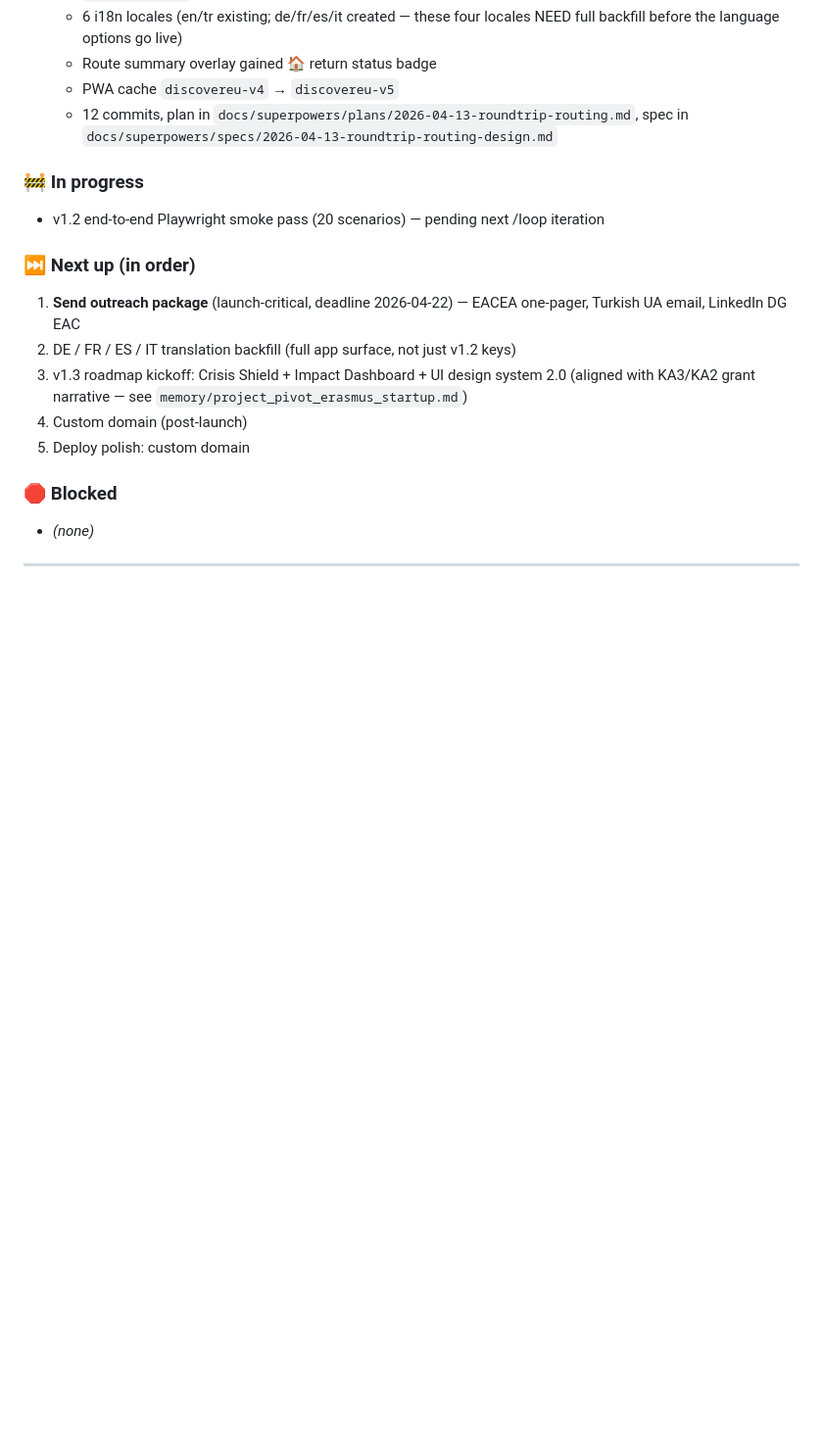
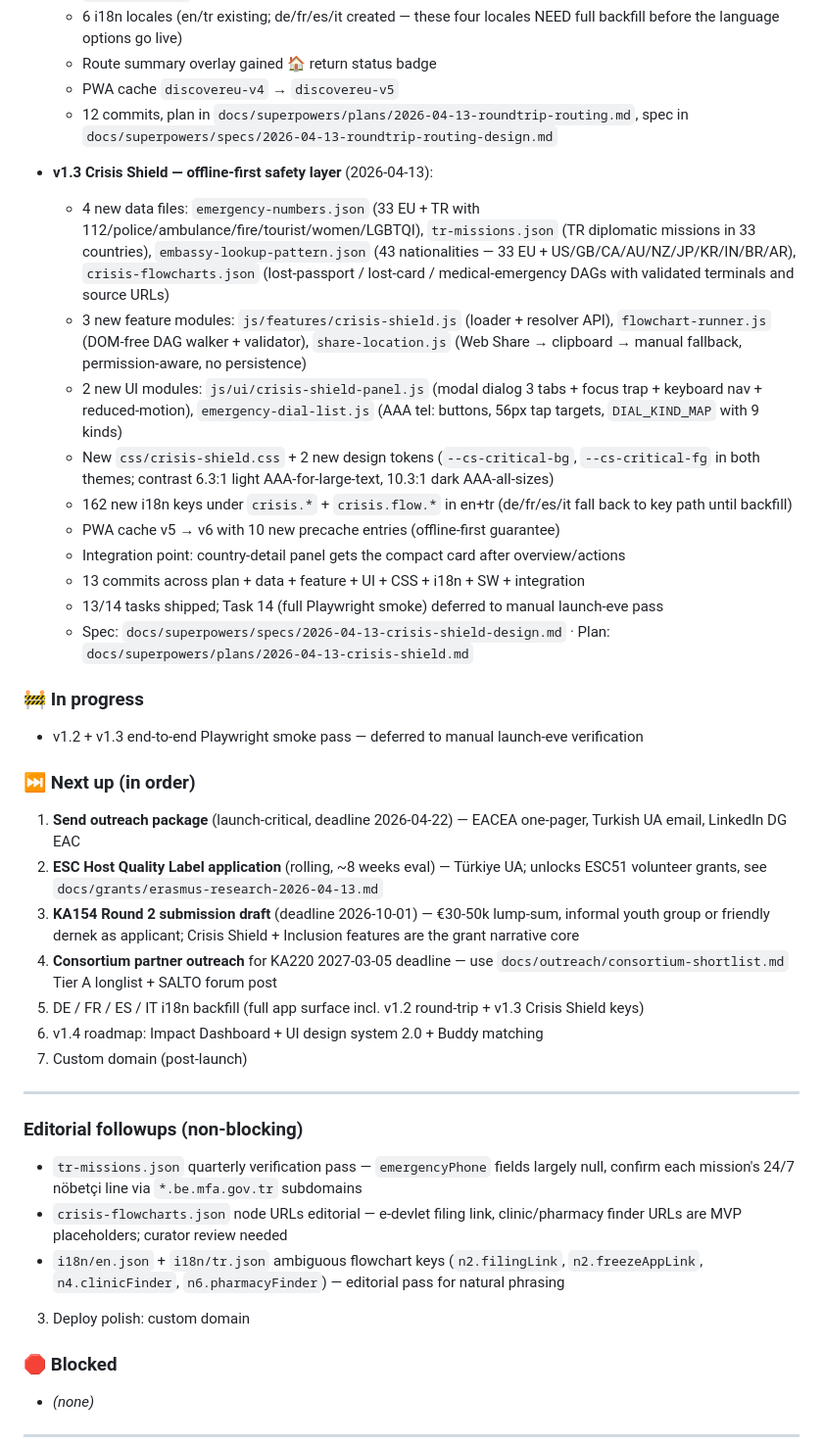
Before and after one commit to embeddedJedi/discovereu-companion, a Markdown page: PROGRESS.md, the part around the change. Shown at 98% size. Rendered like a GitHub page; blank space fills up the shorter version.

Commit message:
docs(v1.3): Crisis Shield sub-project shipped — 13/14 tasks, editorial followups logged
Co-Authored-By: Claude Opus 4.6 (1M context) <noreply@anthropic.com>

```diff
--- a/PROGRESS.md
+++ b/PROGRESS.md
@@ -400,14 +400,36 @@ All loaded with SRI hashes (to add in Phase 1).
   - PWA cache `discovereu-v4` → `discovereu-v5`
   - 12 commits, plan in `docs/superpowers/plans/2026-04-13-roundtrip-routing.md`, spec in `docs/superpowers/specs/2026-04-13-roundtrip-routing-design.md`
 
+- **v1.3 Crisis Shield — offline-first safety layer** (2026-04-13):
+  - 4 new data files: `emergency-numbers.json` (33 EU + TR with 112/police/ambulance/fire/tourist/women/LGBTQI), `tr-missions.json` (TR diplomatic missions in 33 countries), `embassy-lookup-pattern.json` (43 nationalities — 33 EU + US/GB/CA/AU/NZ/JP/KR/IN/BR/AR), `crisis-flowcharts.json` (lost-passport / lost-card / medical-emergency DAGs with validated terminals and source URLs)
+  - 3 new feature modules: `js/features/crisis-shield.js` (loader + resolver API), `flowchart-runner.js` (DOM-free DAG walker + validator), `share-location.js` (Web Share → clipboard → manual fallback, permission-aware, no persistence)
+  - 2 new UI modules: `js/ui/crisis-shield-panel.js` (modal dialog 3 tabs + focus trap + keyboard nav + reduced-motion), `emergency-dial-list.js` (AAA tel: buttons, 56px tap targets, `DIAL_KIND_MAP` with 9 kinds)
+  - New `css/crisis-shield.css` + 2 new design tokens (`--cs-critical-bg`, `--cs-critical-fg` in both themes; contrast 6.3:1 light AAA-for-large-text, 10.3:1 dark AAA-all-sizes)
+  - 162 new i18n keys under `crisis.*` + `crisis.flow.*` in en+tr (de/fr/es/it fall back to key path until backfill)
+  - PWA cache v5 → v6 with 10 new precache entries (offline-first guarantee)
+  - Integration point: country-detail panel gets the compact card after overview/actions
+  - 13 commits across plan + data + feature + UI + CSS + i18n + SW + integration
+  - 13/14 tasks shipped; Task 14 (full Playwright smoke) deferred to manual launch-eve pass
+  - Spec: `docs/superpowers/specs/2026-04-13-crisis-shield-design.md` · Plan: `docs/superpowers/plans/2026-04-13-crisis-shield.md`
+
 ### 🚧 In progress
-- v1.2 end-to-end Playwright smoke pass (20 scenarios) — pending next /loop iteration
+- v1.2 + v1.3 end-to-end Playwright smoke pass — deferred to manual launch-eve verification
 
 ### ⏭ Next up (in order)
 1. **Send outreach package** (launch-critical, deadline 2026-04-22) — EACEA one-pager, Turkish UA email, LinkedIn DG EAC
-2. DE / FR / ES / IT translation backfill (full app surface, not just v1.2 keys)
-3. v1.3 roadmap kickoff: Crisis Shield + Impact Dashboard + UI design system 2.0 (aligned with KA3/KA2 grant narrative — see `memory/project_pivot_erasmus_startup.md`)
-4. Custom domain (post-launch)
+2. **ESC Host Quality Label application** (rolling, ~8 weeks eval) — Türkiye UA; unlocks ESC51 volunteer grants, see `docs/grants/erasmus-research-2026-04-13.md`
+3. **KA154 Round 2 submission draft** (deadline 2026-10-01) — €30-50k lump-sum, informal youth group or friendly dernek as applicant; Crisis Shield + Inclusion features are the grant narrative core
+4. **Consortium partner outreach** for KA220 2027-03-05 deadline — use `docs/outreach/consortium-shortlist.md` Tier A longlist + SALTO forum post
+5. DE / FR / ES / IT i18n backfill (full app surface incl. v1.2 round-trip + v1.3 Crisis Shield keys)
+6. v1.4 roadmap: Impact Dashboard + UI design system 2.0 + Buddy matching
+7. Custom domain (post-launch)
+
+---
+
+### Editorial followups (non-blocking)
+- `tr-missions.json` quarterly verification pass — `emergencyPhone` fields largely null, confirm each mission's 24/7 nöbetçi line via `*.be.mfa.gov.tr` subdomains
+- `crisis-flowcharts.json` node URLs editorial — e-devlet filing link, clinic/pharmacy finder URLs are MVP placeholders; curator review needed
+- `i18n/en.json` + `i18n/tr.json` ambiguous flowchart keys (`n2.filingLink`, `n2.freezeAppLink`, `n4.clinicFinder`, `n6.pharmacyFinder`) — editorial pass for natural phrasing
 3. Deploy polish: custom domain
 
 ### 🛑 Blocked
```
